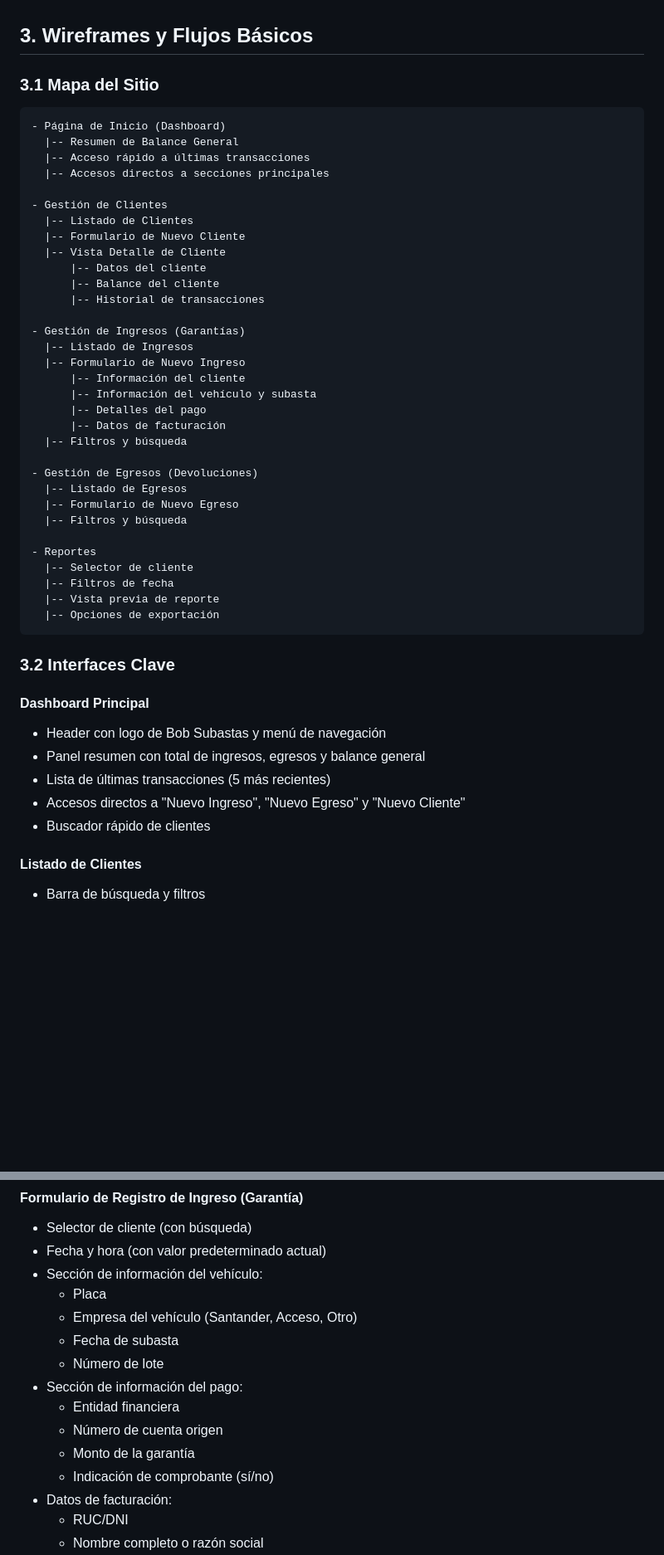
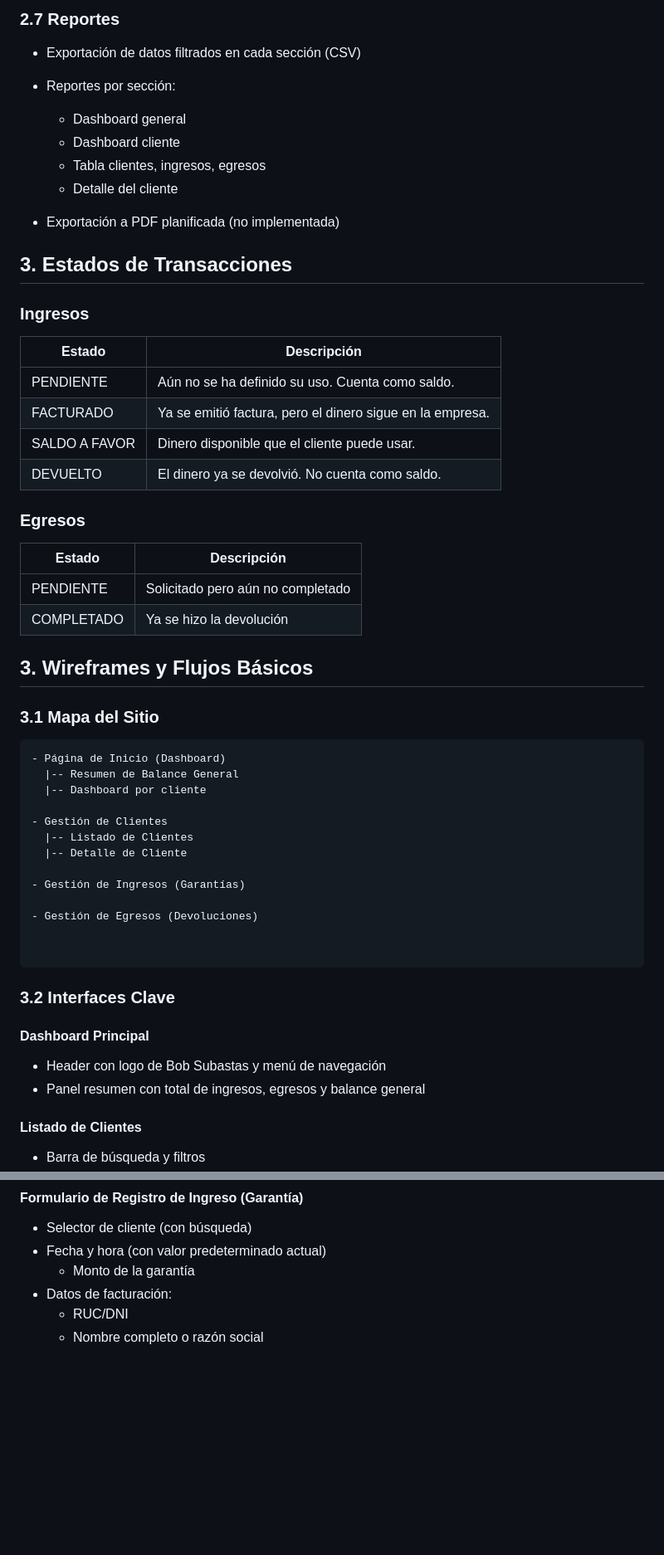
Before and after one commit to CattCloud/DashBob, a Markdown page: docs/requirements.md, 2 parts joined by grey strips. Shown at 83% size. Rendered like a GitHub page; blank space fills up the shorter version.

````diff
--- a/docs/requirements.md
+++ b/docs/requirements.md
@@ -112,3 +224,32 @@ La implementación de una solución web para este problema permitirá:
+### 2.7 Reportes
+
+* Exportación de datos filtrados en cada sección (CSV)
+* Reportes por sección:
+
+  * Dashboard general
+  * Dashboard cliente
+  * Tabla clientes, ingresos, egresos
+  * Detalle del cliente
+* Exportación a PDF planificada (no implementada)
+
+## 3. Estados de Transacciones
+
+### Ingresos
+
+| Estado        | Descripción                                               |
+| ------------- | --------------------------------------------------------- |
+| PENDIENTE     | Aún no se ha definido su uso. Cuenta como saldo.          |
+| FACTURADO     | Ya se emitió factura, pero el dinero sigue en la empresa. |
+| SALDO A FAVOR | Dinero disponible que el cliente puede usar.              |
+| DEVUELTO      | El dinero ya se devolvió. No cuenta como saldo.           |
+
+### Egresos
+
+| Estado     | Descripción                       |
+| ---------- | --------------------------------- |
+| PENDIENTE  | Solicitado pero aún no completado |
+| COMPLETADO | Ya se hizo la devolución          |
+
 
 ## 3. Wireframes y Flujos Básicos
 
@@ -117,36 +258,17 @@ La implementación de una solución web para este problema permitirá:
 ```
 - Página de Inicio (Dashboard)
   |-- Resumen de Balance General
-  |-- Acceso rápido a últimas transacciones
-  |-- Accesos directos a secciones principales
+  |-- Dashboard por cliente
 
 - Gestión de Clientes
   |-- Listado de Clientes
-  |-- Formulario de Nuevo Cliente
-  |-- Vista Detalle de Cliente
-      |-- Datos del cliente
-      |-- Balance del cliente
-      |-- Historial de transacciones
+  |-- Detalle de Cliente
 
 - Gestión de Ingresos (Garantías)
-  |-- Listado de Ingresos
-  |-- Formulario de Nuevo Ingreso
-      |-- Información del cliente
-      |-- Información del vehículo y subasta
-      |-- Detalles del pago
-      |-- Datos de facturación
-  |-- Filtros y búsqueda
 
 - Gestión de Egresos (Devoluciones)
-  |-- Listado de Egresos
-  |-- Formulario de Nuevo Egreso
-  |-- Filtros y búsqueda
 
-- Reportes
-  |-- Selector de cliente
-  |-- Filtros de fecha
-  |-- Vista previa de reporte
-  |-- Opciones de exportación
+
 ```
 
 ### 3.2 Interfaces Clave
@@ -154,9 +276,6 @@ La implementación de una solución web para este problema permitirá:
 #### Dashboard Principal
 - Header con logo de Bob Subastas y menú de navegación
 - Panel resumen con total de ingresos, egresos y balance general
-- Lista de últimas transacciones (5 más recientes)
-- Accesos directos a "Nuevo Ingreso", "Nuevo Egreso" y "Nuevo Cliente"
-- Buscador rápido de clientes
 
 #### Listado de Clientes
 - Barra de búsqueda y filtros
@@ -194,16 +312,7 @@ La implementación de una solución web para este problema permitirá:
 #### Formulario de Registro de Ingreso (Garantía)
 - Selector de cliente (con búsqueda)
 - Fecha y hora (con valor predeterminado actual)
-- Sección de información del vehículo:
-  - Placa
-  - Empresa del vehículo (Santander, Acceso, Otro)
-  - Fecha de subasta
-  - Número de lote
-- Sección de información del pago:
-  - Entidad financiera
-  - Número de cuenta origen
   - Monto de la garantía
-  - Indicación de comprobante (sí/no)
 - Datos de facturación:
   - RUC/DNI
   - Nombre completo o razón social
````
Also changed, not shown: other parts of docs/requirements.md (+120 -45 lines).
